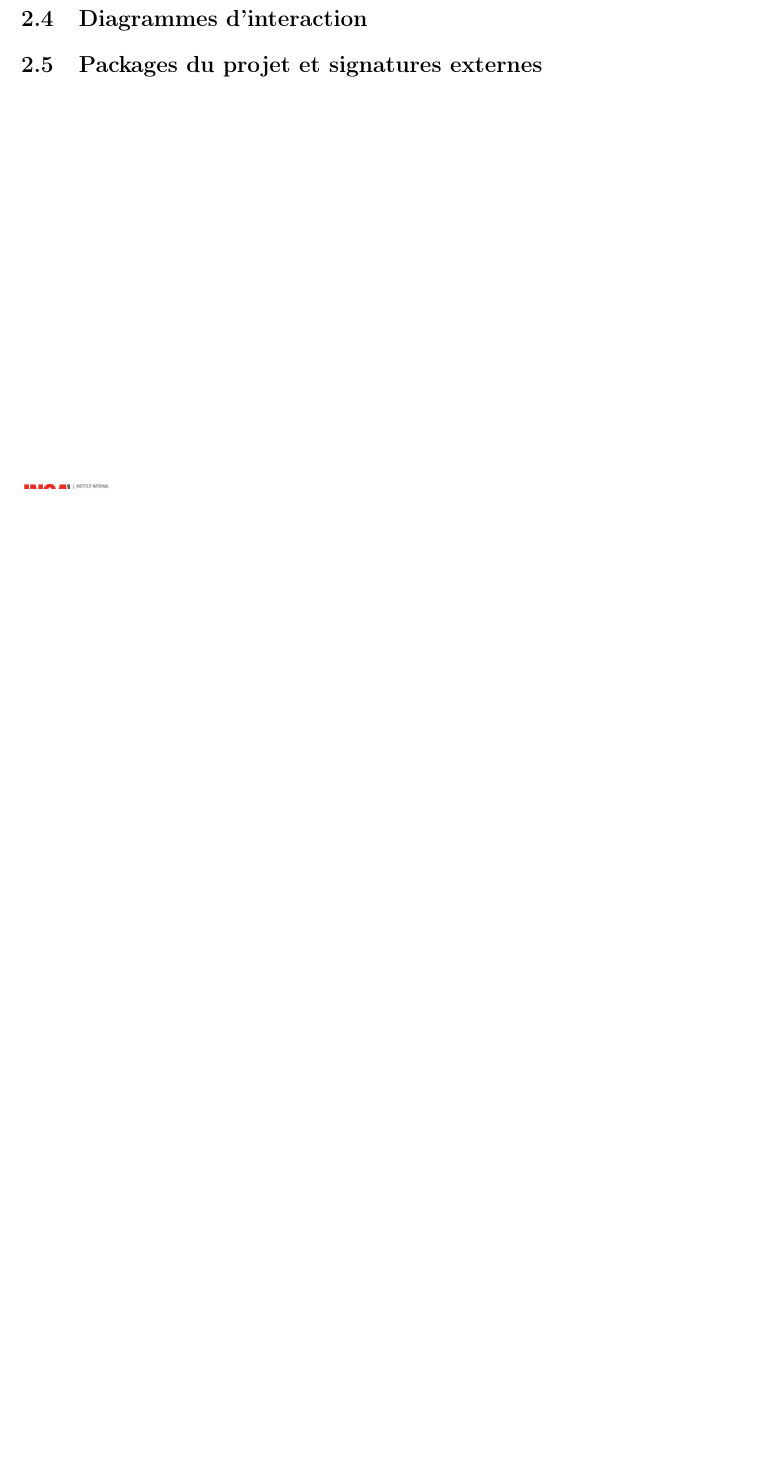
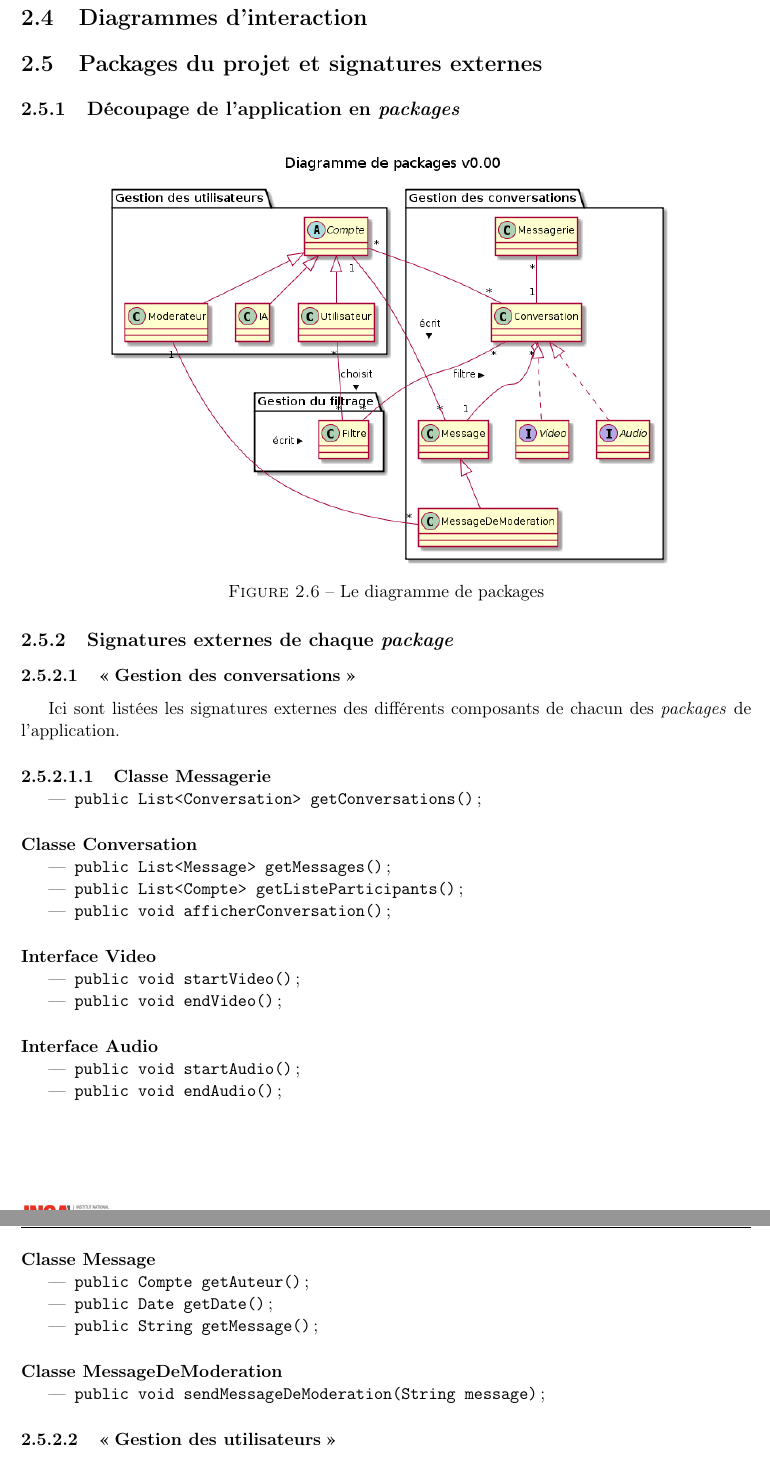
Before and after one commit to gdarchen/WhatsASI, a LaTeX document (DC/DC.tex): part of page 9 of 10 before the commit and two parts of pages 10 and 11 of 12 after it, the two joined at a grey line, cut so that both start at the same text, the shorter picture padded with empty space. Compiled offline with pdfLaTeX.

Commit message:
Ajout signatures externes

```diff
--- a/DC/DC.tex
+++ b/DC/DC.tex
@@ -233,3 +233,52 @@ Le client doit disposer du Java Runtime Environnement 8.
 
 \section{Packages du projet et signatures externes}
 
+\subsection{Découpage de l'application en \emph{packages}}
+\begin{figure}[H]
+\centerline{\includegraphics[width=0.8\textwidth]{diagrammes/package-diag.png}}
+\caption{Le diagramme de packages}
+\end{figure}
+
+\subsection{Signatures externes de chaque \emph{package}}
+\subsubsection{\og Gestion des conversations \fg}
+
+Ici sont listées les signatures externes des différents composants de chacun des \emph{packages} de l'application.
+
+\paragraph{Classe Messagerie}
+\begin{itemize}
+\item \texttt{public List<Conversation> getConversations()} ;
+\end{itemize}
+
+\paragraph*{Classe Conversation}
+\begin{itemize}
+\item \texttt{public List<Message> getMessages()} ;
+\item \texttt{public List<Compte> getListeParticipants()} ;
+\item \texttt{public void afficherConversation()} ;
+\end{itemize}
+
+\paragraph*{Interface Video}
+\begin{itemize}
+\item \texttt{public void startVideo()} ;
+\item \texttt{public void endVideo()} ;
+\end{itemize}
+
+\paragraph*{Interface Audio}
+\begin{itemize}
+\item \texttt{public void startAudio()} ;
+\item \texttt{public void endAudio()} ;
+\end{itemize}
+
+\paragraph*{Classe Message}
+\begin{itemize}
+\item \texttt{public Compte getAuteur()} ;
+\item \texttt{public Date getDate()} ;
+\item \texttt{public String getMessage()} ;
+\end{itemize}
+
+\paragraph*{Classe MessageDeModeration}
+\begin{itemize}
+\item \texttt{public void sendMessageDeModeration(String message)} ;
+
+\end{itemize}
+
+\subsubsection{\og Gestion des utilisateurs \fg}
```
Also changed, not shown: DC/diagrammes/package-diag.txt (+2 -6 lines), DC/DC.pdf, DC/diagrammes/package-diag.png, DC/DC.tex (49 more changed lines).
